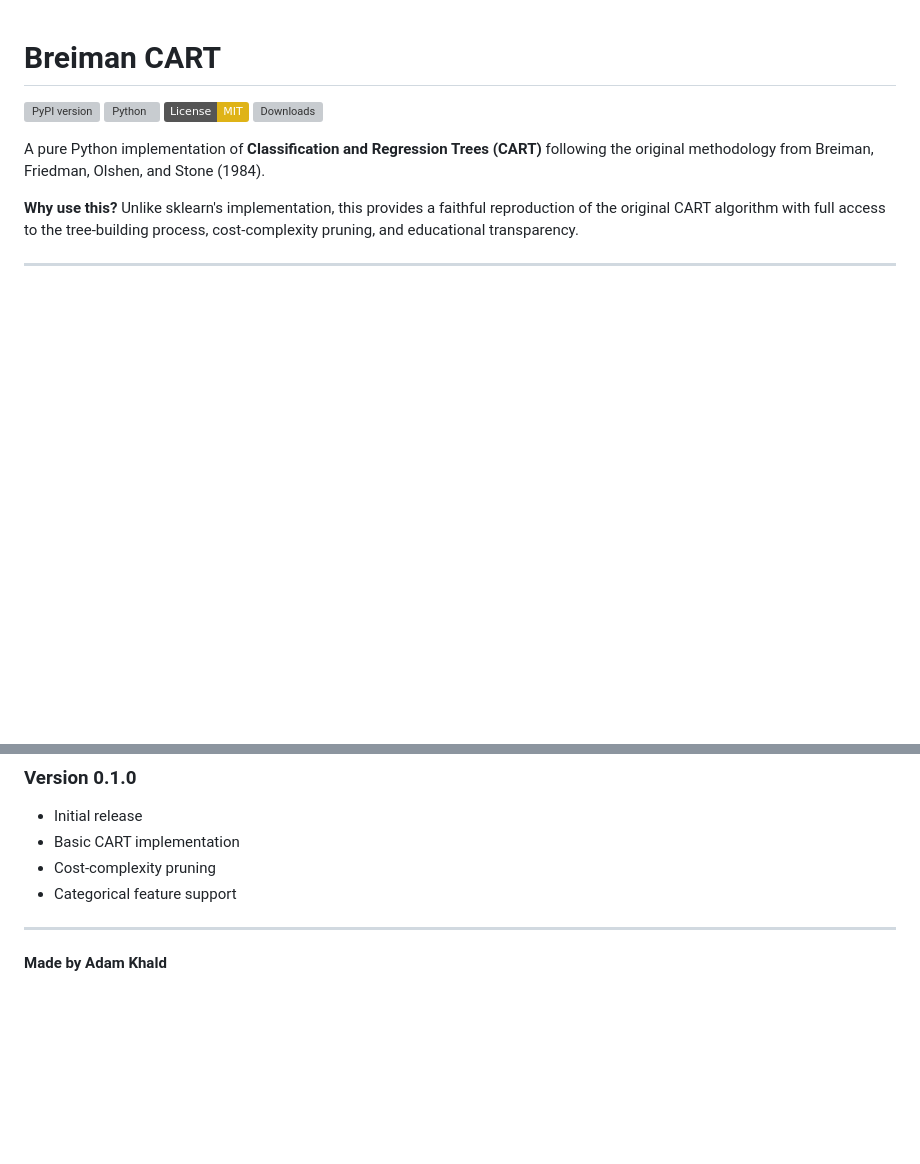
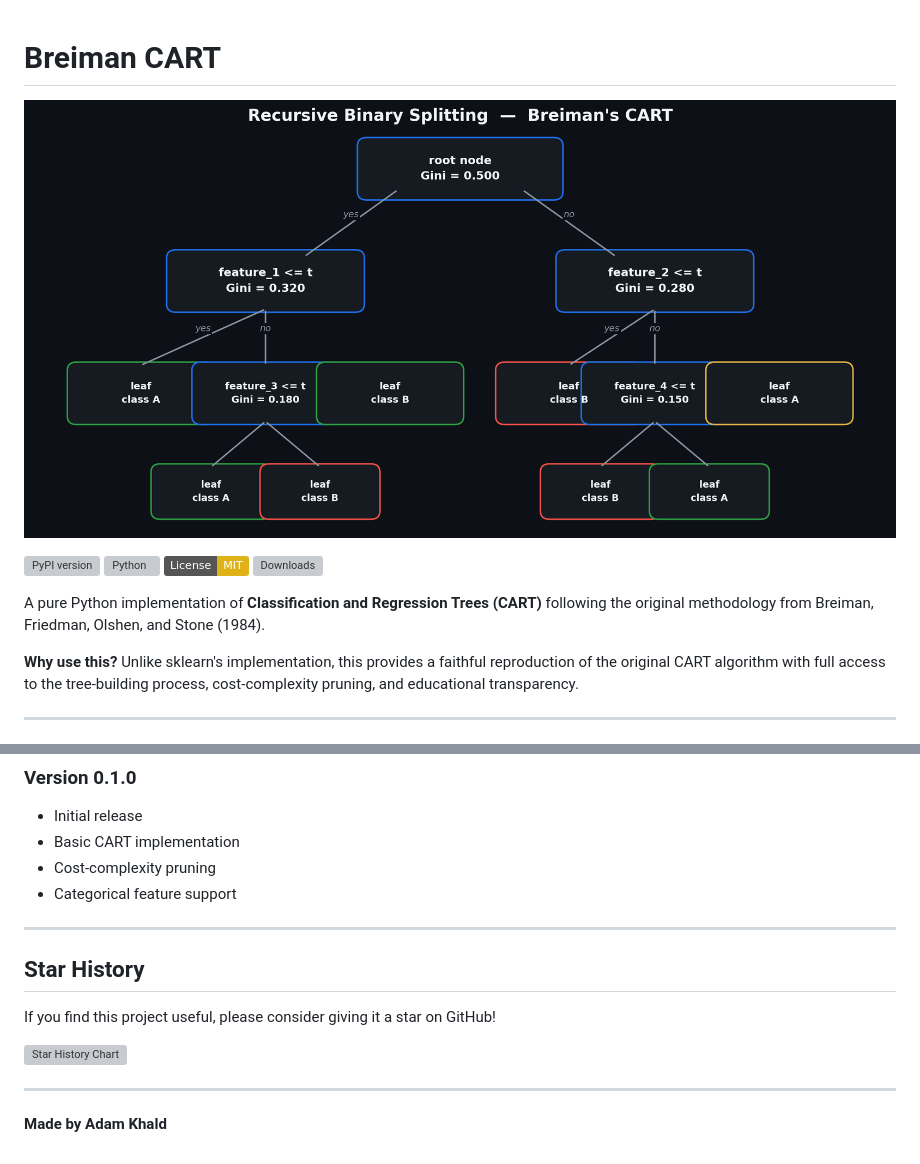
Before and after one commit to Adamkhald/breiman-cart, a Markdown page: ReadMe.md, 2 parts joined by grey strips. Drawn GitHub-style; badges without logos; blank space fills up the shorter version; grey boxes are pictures that could not be loaded.

Commit message:
Enhance README with image and badges
Added a banner image, badges, and a star history section to the README.

```diff
--- a/ReadMe.md
+++ b/ReadMe.md
@@ -1,4 +1,6 @@
 # Breiman CART
+
+![CART Tree Banner](cart_tree_banner.png)
 
 [![PyPI version](https://badge.fury.io/py/breiman-cart.svg)](https://badge.fury.io/py/breiman-cart)
 [![Python](https://img.shields.io/pypi/pyversions/breiman-cart.svg)](https://pypi.org/project/breiman-cart/)
@@ -470,6 +472,13 @@ Project Link: [https://github.com/Adamkhald/breiman-cart](https://github.com/Ada
 - Cost-complexity pruning
 - Categorical feature support
 
+---
+
+## Star History
+
+If you find this project useful, please consider giving it a star on GitHub!
+
+[![Star History Chart](https://api.star-history.com/svg?repos=Adamkhald/breiman-cart&type=Date)](https://star-history.com/#Adamkhald/breiman-cart&Date)
 
 ---
 
```
